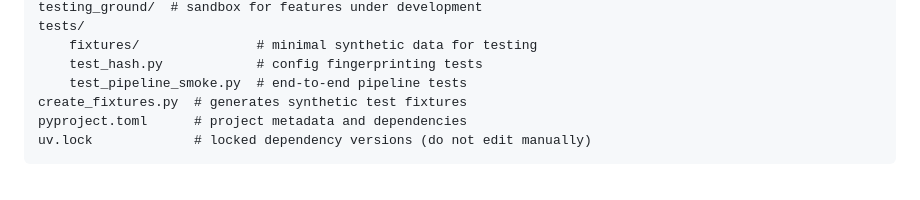
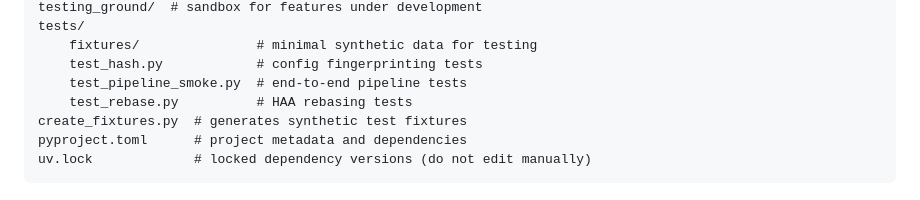
Before and after one commit to The-Strategy-Unit/health-adjusted-age, a Markdown page: README.md, the part around the change. Rendered like a GitHub page.

Commit message:
update project structure

```diff
--- a/README.md
+++ b/README.md
@@ -147,6 +147,7 @@ tests/
     fixtures/               # minimal synthetic data for testing
     test_hash.py            # config fingerprinting tests
     test_pipeline_smoke.py  # end-to-end pipeline tests
+    test_rebase.py          # HAA rebasing tests
 create_fixtures.py  # generates synthetic test fixtures
 pyproject.toml      # project metadata and dependencies
 uv.lock             # locked dependency versions (do not edit manually)
```
